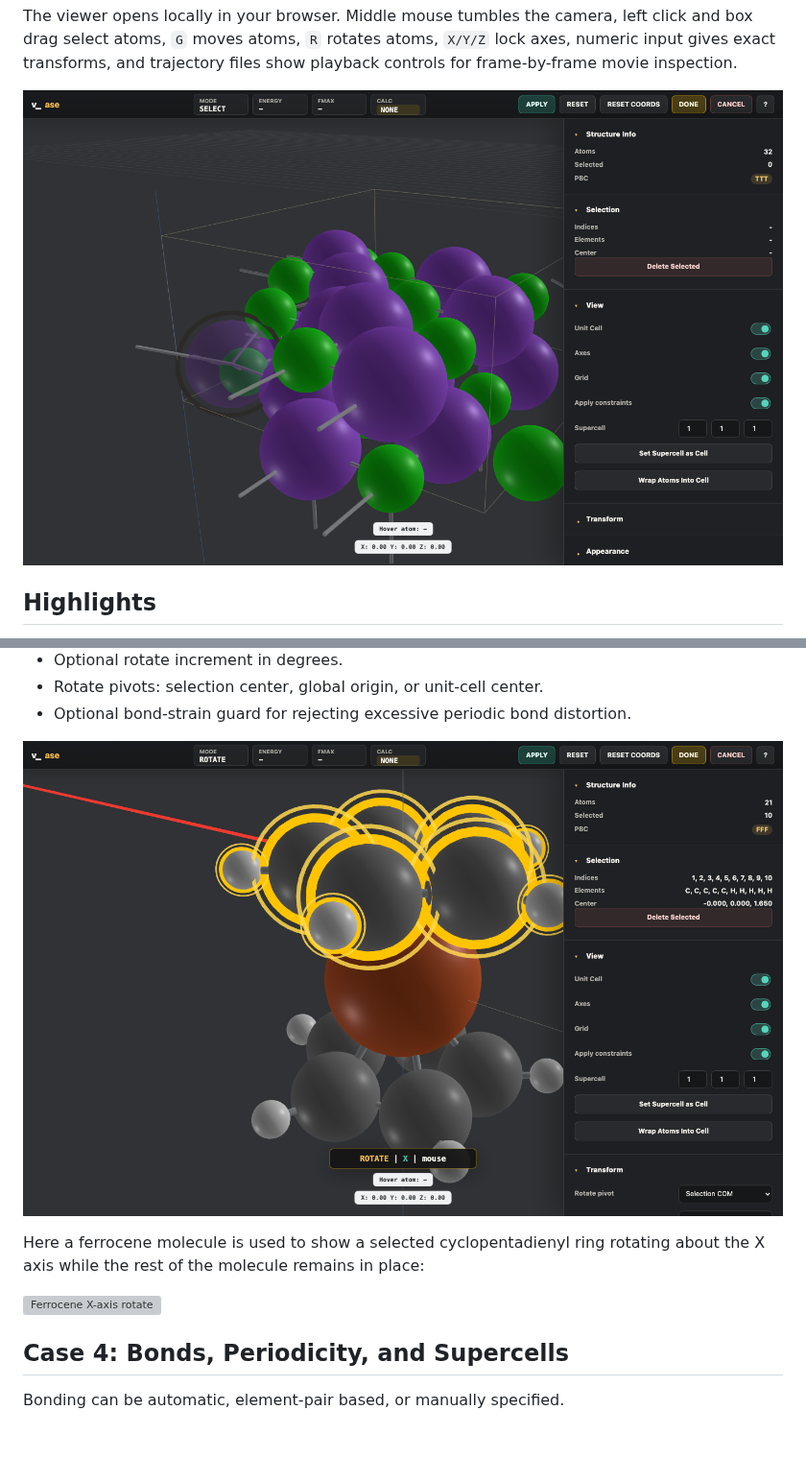
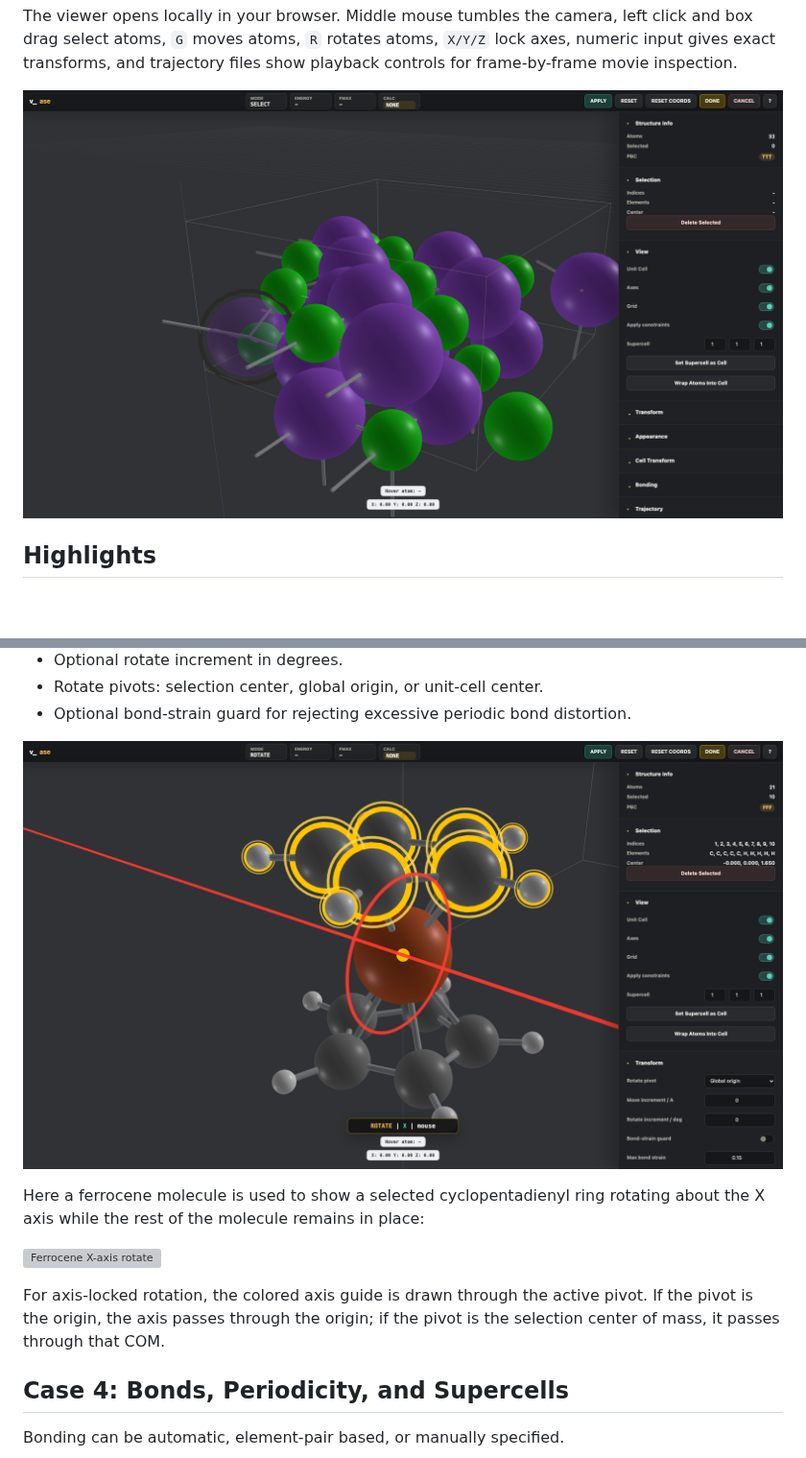
Before and after one commit to lgyEthan/v_ase, a Markdown page: README.md, 2 parts joined by grey strips. Shown at 96% size. Rendered like a GitHub page; pictures changed too: docs/assets/readme_overview.png, docs/assets/readme_rotate.png; blank space fills up the shorter version; grey boxes are pictures that could not be loaded.

Commit message:
Improve README media and rotate guides

```diff
--- a/README.md
+++ b/README.md
@@ -266,6 +210,10 @@ Here a ferrocene molecule is used to show a selected cyclopentadienyl ring
 rotating about the X axis while the rest of the molecule remains in place:
 
 ![Ferrocene X-axis rotate](https://raw.githubusercontent.com/lgyEthan/v_ase/main/docs/assets/readme_ferrocene_rotate_x.gif)
+
+For axis-locked rotation, the colored axis guide is drawn through the active
+pivot. If the pivot is the origin, the axis passes through the origin; if the
+pivot is the selection center of mass, it passes through that COM.
 
 ## Case 4: Bonds, Periodicity, and Supercells
 
```
Also changed, not shown: other parts of README.md (+5 -126 lines), docs/assets/readme_constraints.png, docs/assets/readme_hookean.png, 7 other files.
